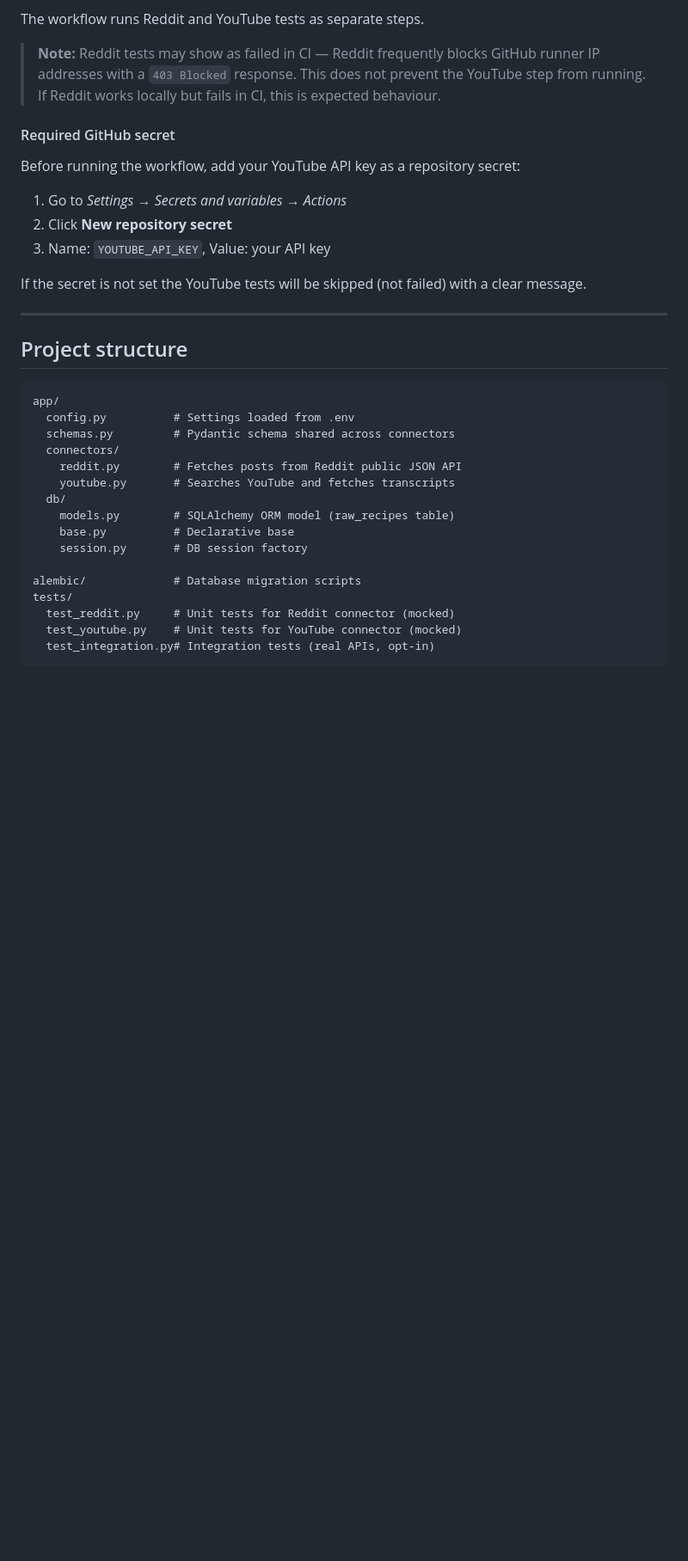
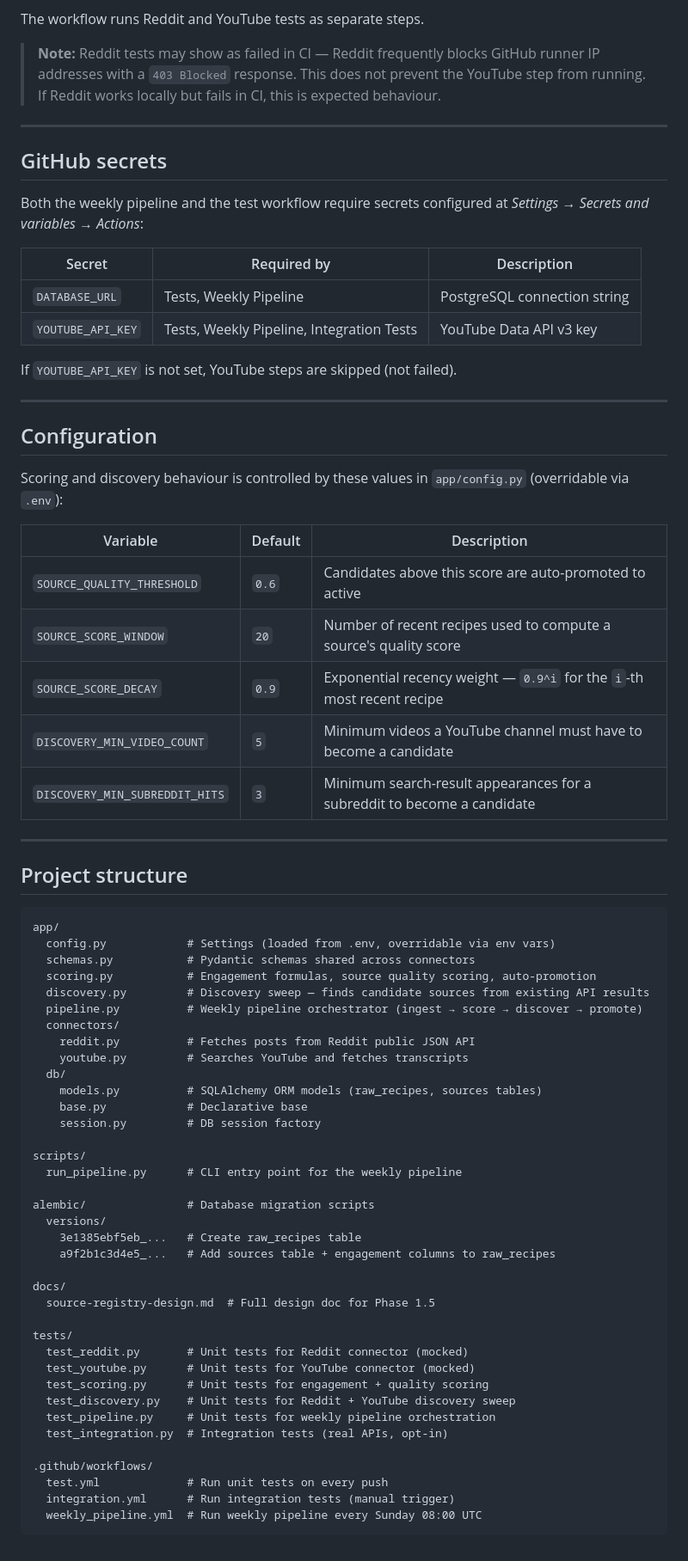
Before and after one commit to jacksoncslaiCanada/MealEngineV2, a Markdown page: README.md, the part around one of its changes. Shown at 86% size. Drawn GitHub-style; blank space fills up the shorter version.

````diff
--- a/README.md
+++ b/README.md
@@ -90,15 +118,32 @@ The workflow runs Reddit and YouTube tests as separate steps.
 
 > **Note:** Reddit tests may show as failed in CI — Reddit frequently blocks GitHub runner IP addresses with a `403 Blocked` response. This does not prevent the YouTube step from running. If Reddit works locally but fails in CI, this is expected behaviour.
 
-#### Required GitHub secret
+---
 
-Before running the workflow, add your YouTube API key as a repository secret:
+## GitHub secrets
 
-1. Go to *Settings → Secrets and variables → Actions*
-2. Click **New repository secret**
-3. Name: `YOUTUBE_API_KEY`, Value: your API key
+Both the weekly pipeline and the test workflow require secrets configured at *Settings → Secrets and variables → Actions*:
 
-If the secret is not set the YouTube tests will be skipped (not failed) with a clear message.
+| Secret | Required by | Description |
+|--------|-------------|-------------|
+| `DATABASE_URL` | Tests, Weekly Pipeline | PostgreSQL connection string |
+| `YOUTUBE_API_KEY` | Tests, Weekly Pipeline, Integration Tests | YouTube Data API v3 key |
+
+If `YOUTUBE_API_KEY` is not set, YouTube steps are skipped (not failed).
+
+---
+
+## Configuration
+
+Scoring and discovery behaviour is controlled by these values in `app/config.py` (overridable via `.env`):
+
+| Variable | Default | Description |
+|----------|---------|-------------|
+| `SOURCE_QUALITY_THRESHOLD` | `0.6` | Candidates above this score are auto-promoted to active |
+| `SOURCE_SCORE_WINDOW` | `20` | Number of recent recipes used to compute a source's quality score |
+| `SOURCE_SCORE_DECAY` | `0.9` | Exponential recency weight — `0.9^i` for the `i`-th most recent recipe |
+| `DISCOVERY_MIN_VIDEO_COUNT` | `5` | Minimum videos a YouTube channel must have to become a candidate |
+| `DISCOVERY_MIN_SUBREDDIT_HITS` | `3` | Minimum search-result appearances for a subreddit to become a candidate |
 
 ---
 
@@ -106,19 +151,40 @@ If the secret is not set the YouTube tests will be skipped (not failed) with a c
 
 ```
 app/
-  config.py          # Settings loaded from .env
-  schemas.py         # Pydantic schema shared across connectors
+  config.py            # Settings (loaded from .env, overridable via env vars)
+  schemas.py           # Pydantic schemas shared across connectors
+  scoring.py           # Engagement formulas, source quality scoring, auto-promotion
+  discovery.py         # Discovery sweep — finds candidate sources from existing API results
+  pipeline.py          # Weekly pipeline orchestrator (ingest → score → discover → promote)
   connectors/
-    reddit.py        # Fetches posts from Reddit public JSON API
-    youtube.py       # Searches YouTube and fetches transcripts
+    reddit.py          # Fetches posts from Reddit public JSON API
+    youtube.py         # Searches YouTube and fetches transcripts
   db/
-    models.py        # SQLAlchemy ORM model (raw_recipes table)
-    base.py          # Declarative base
-    session.py       # DB session factory
+    models.py          # SQLAlchemy ORM models (raw_recipes, sources tables)
+    base.py            # Declarative base
+    session.py         # DB session factory
 
-alembic/             # Database migration scripts
+scripts/
+  run_pipeline.py      # CLI entry point for the weekly pipeline
+
+alembic/               # Database migration scripts
+  versions/
+    3e1385ebf5eb_...   # Create raw_recipes table
+    a9f2b1c3d4e5_...   # Add sources table + engagement columns to raw_recipes
+
+docs/
+  source-registry-design.md  # Full design doc for Phase 1.5
+
 tests/
-  test_reddit.py     # Unit tests for Reddit connector (mocked)
-  test_youtube.py    # Unit tests for YouTube connector (mocked)
-  test_integration.py# Integration tests (real APIs, opt-in)
+  test_reddit.py       # Unit tests for Reddit connector (mocked)
+  test_youtube.py      # Unit tests for YouTube connector (mocked)
+  test_scoring.py      # Unit tests for engagement + quality scoring
+  test_discovery.py    # Unit tests for Reddit + YouTube discovery sweep
+  test_pipeline.py     # Unit tests for weekly pipeline orchestration
+  test_integration.py  # Integration tests (real APIs, opt-in)
+
+.github/workflows/
+  test.yml             # Run unit tests on every push
+  integration.yml      # Run integration tests (manual trigger)
+  weekly_pipeline.yml  # Run weekly pipeline every Sunday 08:00 UTC
 ```
````
Also changed, not shown: other parts of README.md (+29 -1 lines), PLAN.md (+7 -8 lines), docs/source-registry-design.md (+15 -16 lines).
